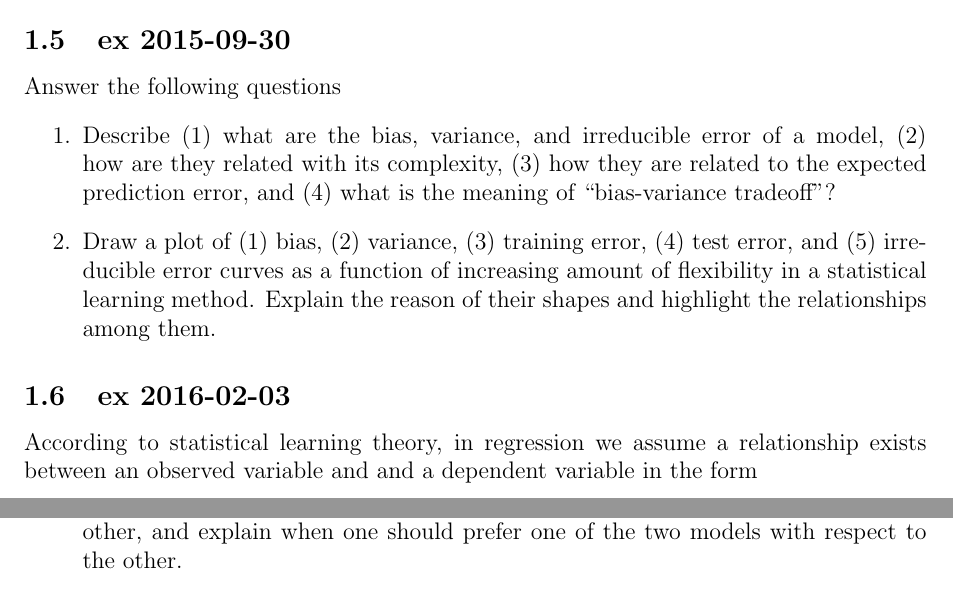
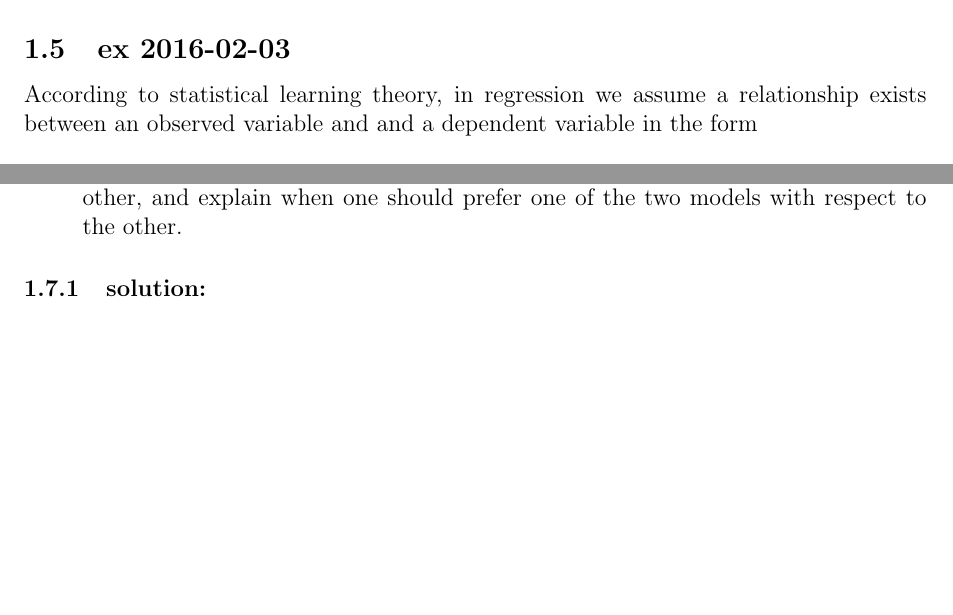
Before and after one commit to attillax/PAMI-2015, a LaTeX problem sheet (Docs/ExamsSummarySolutions.tex): two parts of pages 7 and 9 of 24 before the commit and two parts of pages 9 and 11 of 26 after it, joined at a grey line, cut so that both start at the same text, the shorter picture padded with empty space. Compiled offline with pdfLaTeX.

Commit message:
Delete similar questions

```diff
--- a/Docs/ExamsSummarySolutions.tex
+++ b/Docs/ExamsSummarySolutions.tex
@@ -191,12 +200,10 @@ In statistical learning theory, Test and Training set Mean Squared Errors are re
   \end{tabular}
 \end{center}
 
-\subsection{ex 2015-09-30}
-Answer the following questions
-\begin{enumerate}
-\item Describe (1) what are the bias, variance, and irreducible error of a model, (2) how are they related with its complexity, (3) how they are related to the expected prediction error, and (4) what is the meaning of “bias-variance tradeoff”?
-\item Draw a plot of (1) bias, (2) variance, (3) training error, (4) test error, and (5) irreducible error curves as a function of increasing amount of flexibility in a statistical learning method. Explain the reason of their shapes and highlight the relationships among them.
-\end{enumerate}
+\subsubsection{solution:}
+
+
+\newpage
 
 \subsection{ex 2016-02-03}
 According to statistical learning theory, in regression we assume a relationship exists between an observed variable and and a dependent variable in the form
@@ -238,6 +253,9 @@ $$ Y_{i} = f(X_{i}) + \epsilon_{i}, \epsilon_{i} \sim N(o, \sigma^{2})$$
 \item How is model complexity related to Bias and Variance? First provide a definition of model complexity, then according to that definition explain how bias and variance are influenced by an increased model complexity and why.
 \item Provide two different examples for $ f(X_{i}) $, describe their trade-off in terms of Bias and Variance, i.e., if one of term reduces either bias or variance with respect to the other, and explain when one should prefer one of the two models with respect to the other.
 \end{enumerate}
+
+\subsubsection{solution:}
+
 
 % % % % % % % % % % % % % % % % % % % % % % % % % % % % % % % % %
 \newpage
```
Also changed, not shown: Docs/ExamsSummarySolutions.pdf, Docs/ExamsSummarySolutions.tex (21 more changed lines).
